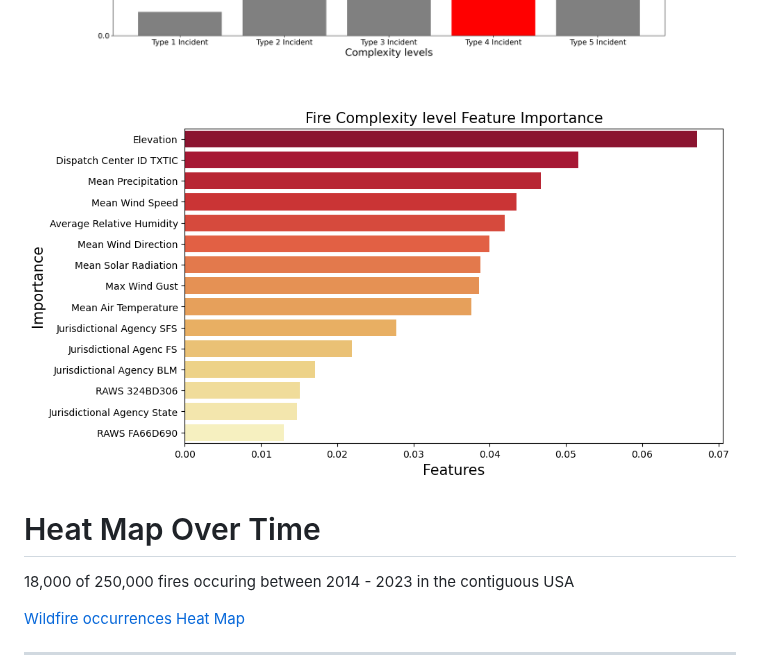
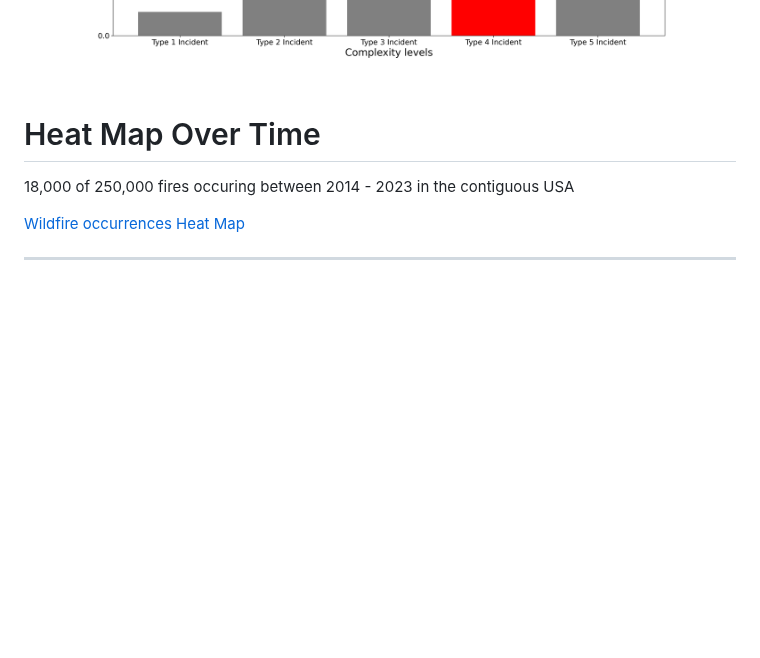
Before and after one commit to KeananG/ClassiFire, a Markdown page: README.md, the part around the change. GitHub-like rendering; blank space fills up the shorter version.

```diff
--- a/README.md
+++ b/README.md
@@ -224,7 +224,6 @@ If a fire incident is 1 day old it is likely still at type 5, this model will be
 ![Target Cost Mean](images/Target_cost_mean.png)
 ![Target Cost Sum](images/Target_cost_sum.png)
 
-![this](images/feature_importance.png)
 
 # Heat Map Over Time
 
```
